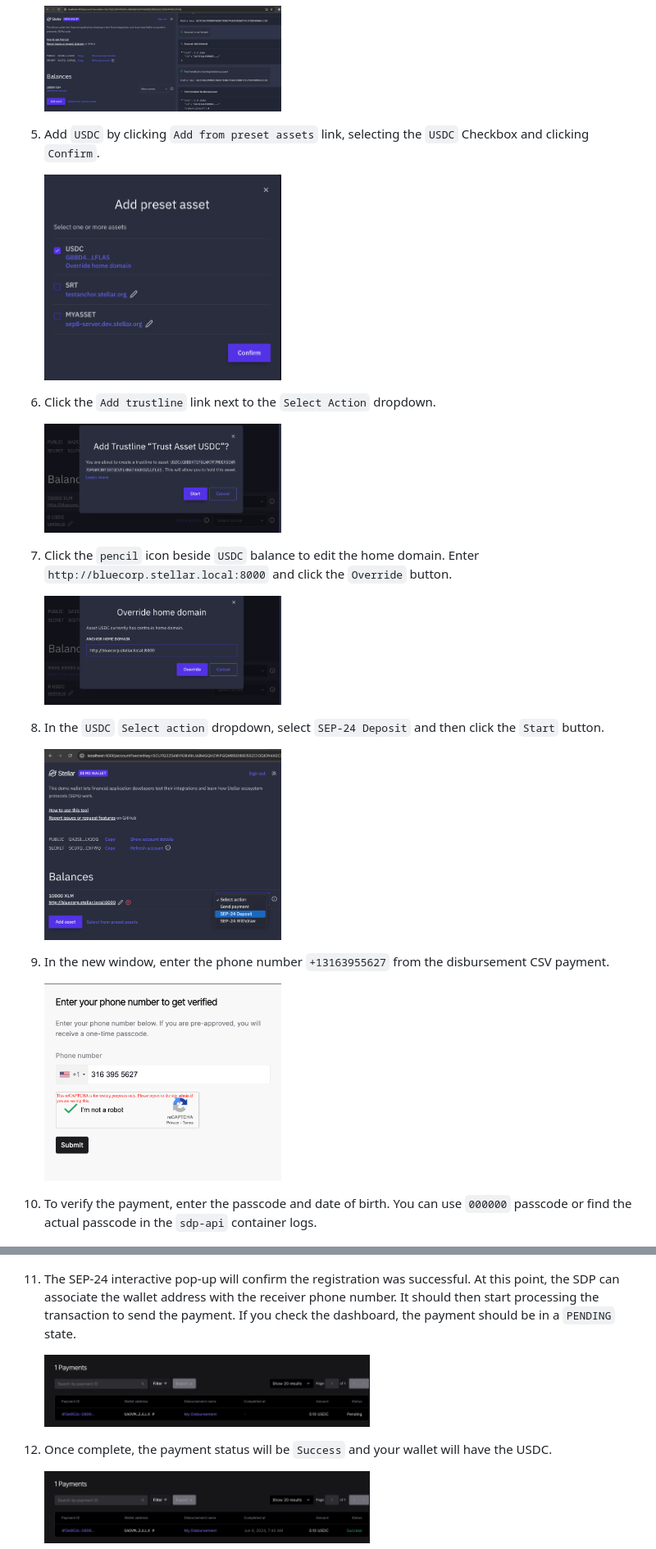
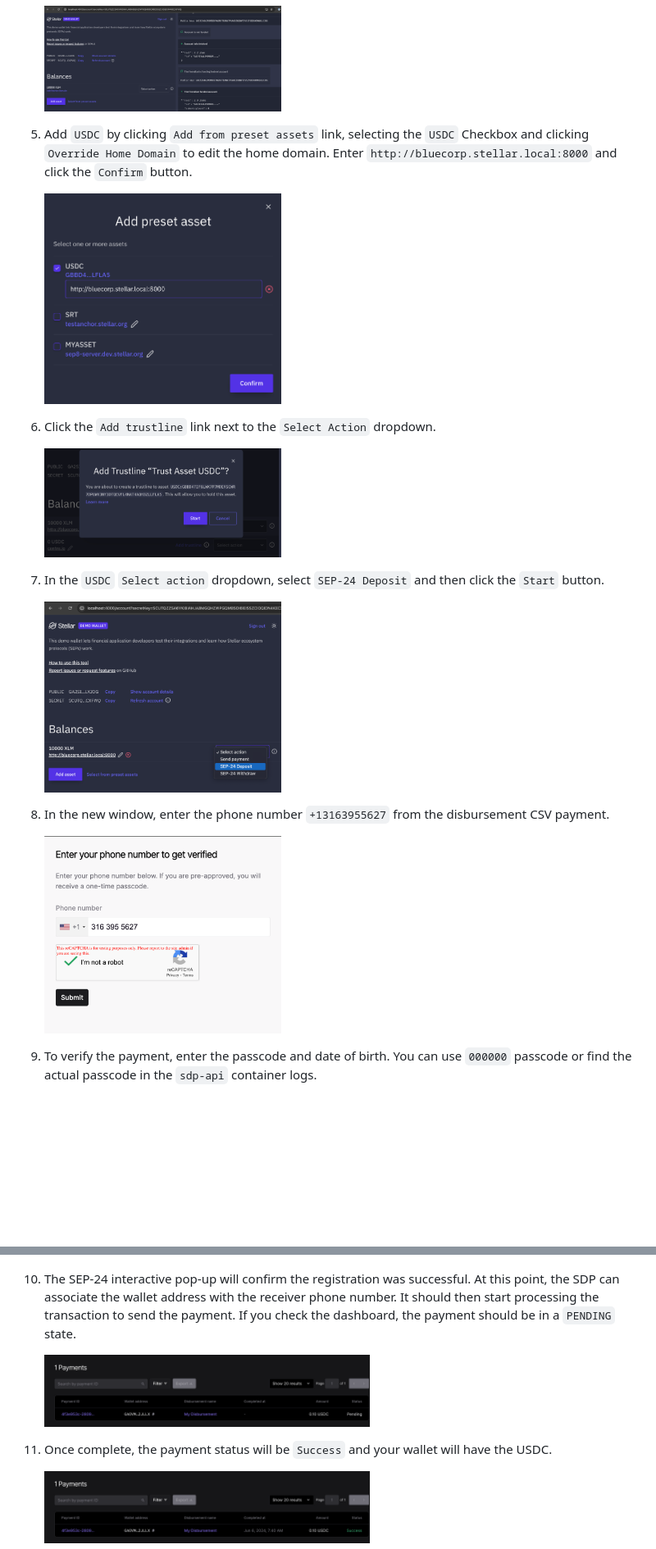
Before and after one commit to stellar/stellar-disbursement-platform-backend, a Markdown page: dev/README.md, 2 parts joined by grey strips. Shown at 82% size. GitHub-like rendering; pictures changed too: dev/images/demo_wallet1.png, dev/images/demo_wallet3.png (deleted); blank space fills up the shorter version.

Commit message:
Simplify Demo Wallet setup

```diff
--- a/dev/README.md
+++ b/dev/README.md
@@ -158,7 +158,8 @@ Now deposit the disbursement payment into the digital wallet using the SEP-24 de
 
    <img src="images/demo_wallet.png" alt="Demo Wallet" width="40%">
 
-5. Add `USDC` by clicking `Add from preset assets` link, selecting the `USDC` Checkbox and clicking `Confirm`.
+5. Add `USDC` by clicking `Add from preset assets` link, selecting the `USDC` Checkbox and clicking `Override Home Domain`  to edit the home domain.
+Enter `http://bluecorp.stellar.local:8000` and click the `Confirm` button.
 
    <img src="images/demo_wallet1.png" alt="Demo Wallet" width="40%">
 
@@ -166,27 +167,23 @@ Now deposit the disbursement payment into the digital wallet using the SEP-24 de
 
    <img src="images/demo_wallet2.png" alt="Add Trustline" width="40%">
 
-7. Click the `pencil` icon beside `USDC` balance to edit the home domain. Enter `http://bluecorp.stellar.local:8000` and click the `Override` button.
-
-   <img src="images/demo_wallet3.png" alt="Edit Home Domain" width="40%">
-
-8. In the `USDC` `Select action` dropdown, select `SEP-24 Deposit` and then click the `Start` button.
+7. In the `USDC` `Select action` dropdown, select `SEP-24 Deposit` and then click the `Start` button.
 
    <img src="images/sep24_deposit1.png" alt="SEP-24 Deposit" width="40%">
 
-9.  In the new window, enter the phone number `+13163955627` from the disbursement CSV payment.
+8.  In the new window, enter the phone number `+13163955627` from the disbursement CSV payment.
 
     <img src="images/sep24_deposit2.png" alt="Enter Phone Number" width="40%">
 
-10. To verify the payment, enter the passcode and date of birth. You can use `000000` passcode or find the actual passcode in the `sdp-api` container logs.
+9. To verify the payment, enter the passcode and date of birth. You can use `000000` passcode or find the actual passcode in the `sdp-api` container logs.
 
     <img src="images/sep24_deposit3.png" alt="Verify Payment" width="40%">
 
-11. The SEP-24 interactive pop-up will confirm the registration was successful. At this point, the SDP can associate the wallet address with the receiver phone number. It should then start processing the transaction to send the payment. If you check the dashboard, the payment should be in a `PENDING` state.
+10. The SEP-24 interactive pop-up will confirm the registration was successful. At this point, the SDP can associate the wallet address with the receiver phone number. It should then start processing the transaction to send the payment. If you check the dashboard, the payment should be in a `PENDING` state.
 
     <img src="images/payment1.png" alt="Pending Payment" width="55%">
 
-12. Once complete, the payment status will be `Success` and your wallet will have the USDC.
+11. Once complete, the payment status will be `Success` and your wallet will have the USDC.
 
     <img src="images/payment2.png" alt="Successful Payment" width="55%">
 
```
